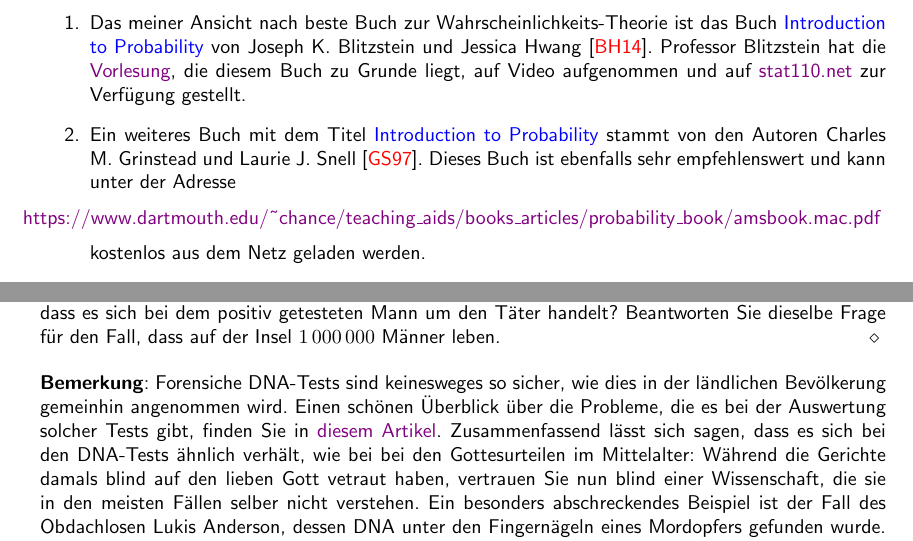
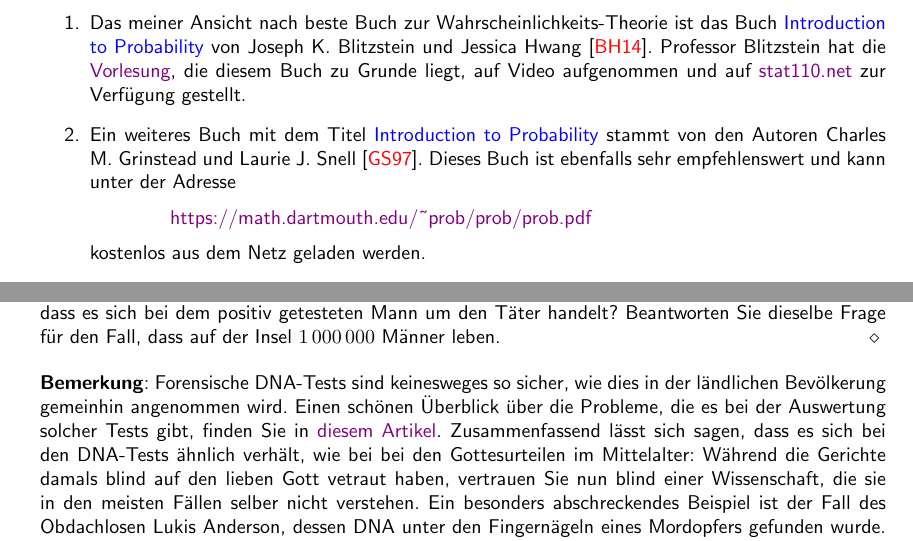
Before and after one commit to karlstroetmann/Statistik, a LaTeX document (Skript/statistik.tex, which reads Skript/bayes.tex, Skript/einfuehrung.tex): two parts of pages 6 and 45 of 115, joined at a grey line, cut so that both start at the same text. Compiled offline with pdfLaTeX; the source files are stored in an older character set and shown here as Unicode.

Commit message:
broken link fixed

```diff
--- a/Skript/bayes.tex
+++ b/Skript/bayes.tex
@@ -333,7 +333,7 @@ bei $1$ zu $50\,000$.  Wie groß ist die Wahrscheinlichkeit, dass es sich bei de
 Täter handelt?  Beantworten Sie dieselbe Frage für den Fall, dass auf der Insel $1\,000\,000$ Männer leben. \eox
 
 \remark
-Forensiche DNA-Tests sind keinesweges so sicher, wie dies in der ländlichen Bevölkerung gemeinhin angenommen
+Forensische DNA-Tests sind keinesweges so sicher, wie dies in der ländlichen Bevölkerung gemeinhin angenommen
 wird.  Einen schönen Überblick über die Probleme, die es bei der Auswertung solcher Tests gibt, finden Sie in
 \href{https://www.pbs.org/wgbh/frontline/article/the-surprisingly-imperfect-science-of-dna-testing-2/}{diesem Artikel}.
 Zusammenfassend lässt sich sagen, dass es sich bei den DNA-Tests ähnlich verhält, wie bei bei den Gottesurteilen
--- a/Skript/einfuehrung.tex
+++ b/Skript/einfuehrung.tex
@@ -146,9 +146,8 @@ kann ich Ihnen die folgende Literatur empfehlen.
       Charles M.~Grinstead und Laurie J.~Snell \cite{grinstead:97}. Dieses Buch ist ebenfalls sehr
       empfehlenswert und kann unter der  Adresse
       \\[0.2cm]
-      \hspace*{-1.3cm}
-      \href{https://www.dartmouth.edu/~chance/teaching_aids/books_articles/probability_book/amsbook.mac.pdf}{
-        https://www.dartmouth.edu/\symbol{126}chance/teaching\_aids/books\_articles/probability\_book/amsbook.mac.pdf}
+      \hspace*{1.3cm}
+      \href{https://math.dartmouth.edu/~prob/prob/prob.pdf}{https://math.dartmouth.edu/\symbol{126}prob/prob/prob.pdf}
       \\[0.2cm]
       kostenlos aus dem Netz geladen werden.
 \item Im Gegensatz zu den beiden vorgenannten Büchern behandelt das Buch \blue{Principles of Statistics} von Michael
```
